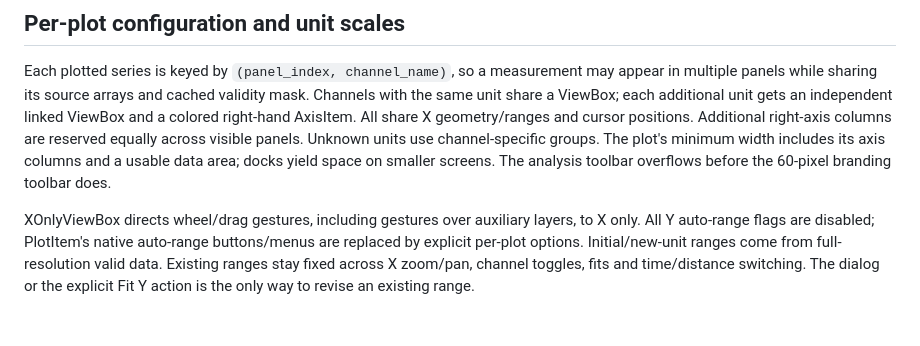
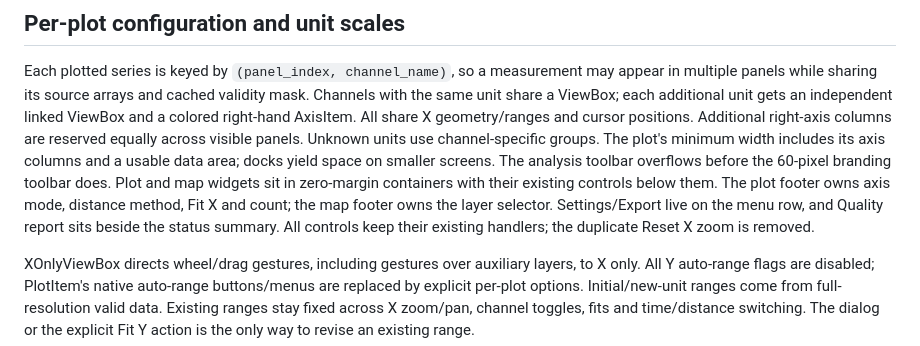
Before and after one commit to Paddy625/LapTune_App, a Markdown page: docs/architecture.md, the part around the change. GitHub-like rendering; blank space fills up the shorter version.

```diff
--- a/docs/architecture.md
+++ b/docs/architecture.md
@@ -73,6 +73,10 @@ right-hand AxisItem. All share X geometry/ranges and cursor positions. Additiona
 columns are reserved equally across visible panels. Unknown units use channel-specific groups.
 The plot's minimum width includes its axis columns and a usable data area; docks yield space
 on smaller screens. The analysis toolbar overflows before the 60-pixel branding toolbar does.
+Plot and map widgets sit in zero-margin containers with their existing controls below them.
+The plot footer owns axis mode, distance method, Fit X and count; the map footer owns the
+layer selector. Settings/Export live on the menu row, and Quality report sits beside the
+status summary. All controls keep their existing handlers; the duplicate Reset X zoom is removed.
 
 XOnlyViewBox directs wheel/drag gestures, including gestures over auxiliary layers, to X only.
 All Y auto-range flags are disabled; PlotItem's native auto-range buttons/menus are replaced by
```
Also changed, not shown: README.md (+5 -1 lines), docs/validation.md (+4 -0 lines), docs/calculated-range.png, docs/mixed-units.png, docs/synthetic-demo.png, 1 other file.
